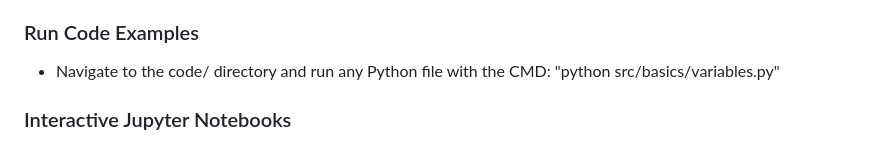
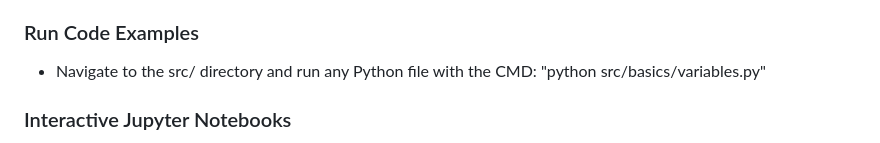
Before and after one commit to kboehmer1986-creator/python-learning-guide, a Markdown page: README.md, the part around the change. Drawn GitHub-style.

Commit message:
Correct path for running Python examples
Updated the directory path for running Python files in the README.

```diff
--- a/README.md
+++ b/README.md
@@ -164,7 +164,7 @@ python-learning-guide/
 
 ### Run Code Examples
 
-- Navigate to the code/ directory and run any Python file with the CMD: "python src/basics/variables.py"
+- Navigate to the src/ directory and run any Python file with the CMD: "python src/basics/variables.py"
 
 ### Interactive Jupyter Notebooks
 
```
